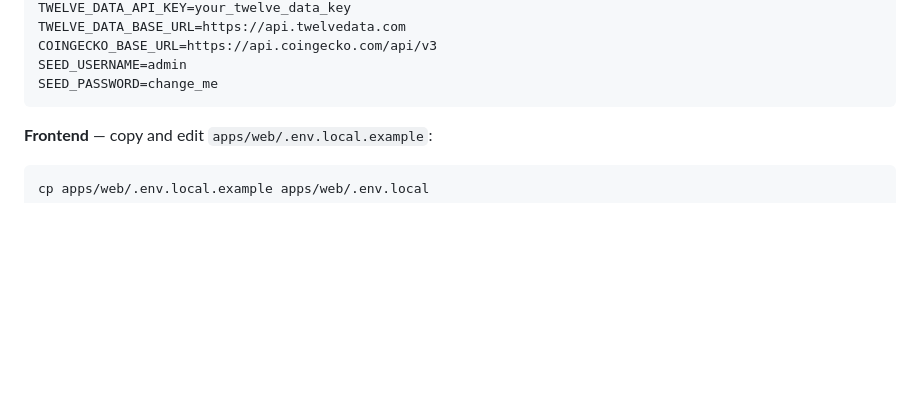
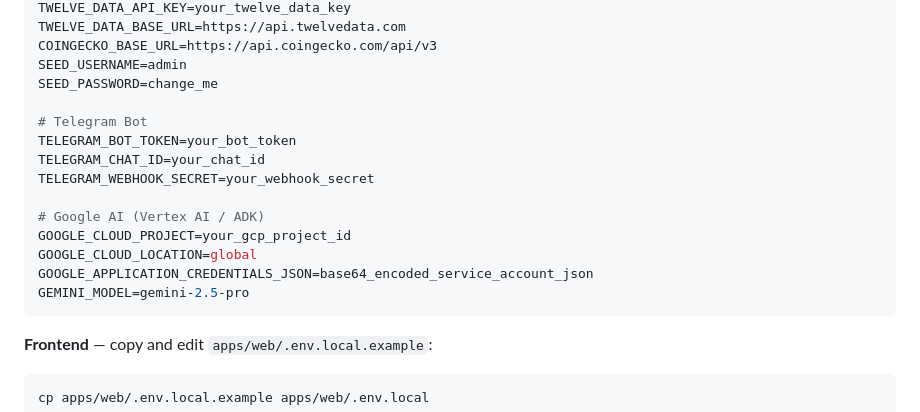
Before and after one commit to hassanabidpk/vcstockapp, a Markdown page: README.md, the part around one of its changes. GitHub-like rendering; blank space fills up the shorter version.

````diff
--- a/README.md
+++ b/README.md
@@ -111,6 +111,17 @@ TWELVE_DATA_BASE_URL=https://api.twelvedata.com
 COINGECKO_BASE_URL=https://api.coingecko.com/api/v3
 SEED_USERNAME=admin
 SEED_PASSWORD=change_me
+
+# Telegram Bot
+TELEGRAM_BOT_TOKEN=your_bot_token
+TELEGRAM_CHAT_ID=your_chat_id
+TELEGRAM_WEBHOOK_SECRET=your_webhook_secret
+
+# Google AI (Vertex AI / ADK)
+GOOGLE_CLOUD_PROJECT=your_gcp_project_id
+GOOGLE_CLOUD_LOCATION=global
+GOOGLE_APPLICATION_CREDENTIALS_JSON=base64_encoded_service_account_json
+GEMINI_MODEL=gemini-2.5-pro
 ```
 
 **Frontend** — copy and edit `apps/web/.env.local.example`:
````
Also changed, not shown: other parts of README.md (+67 -0 lines).
